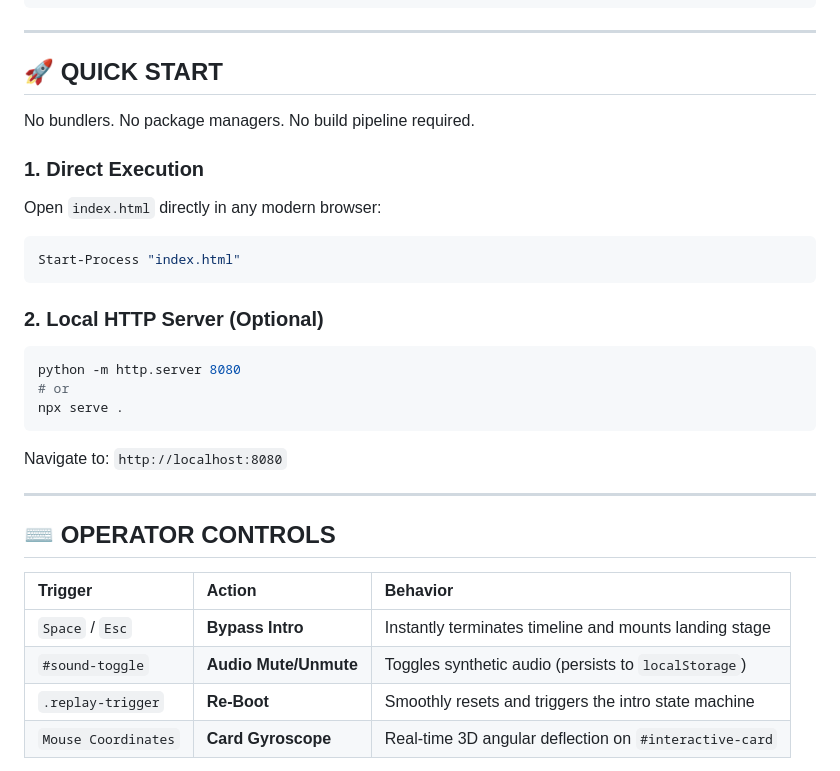
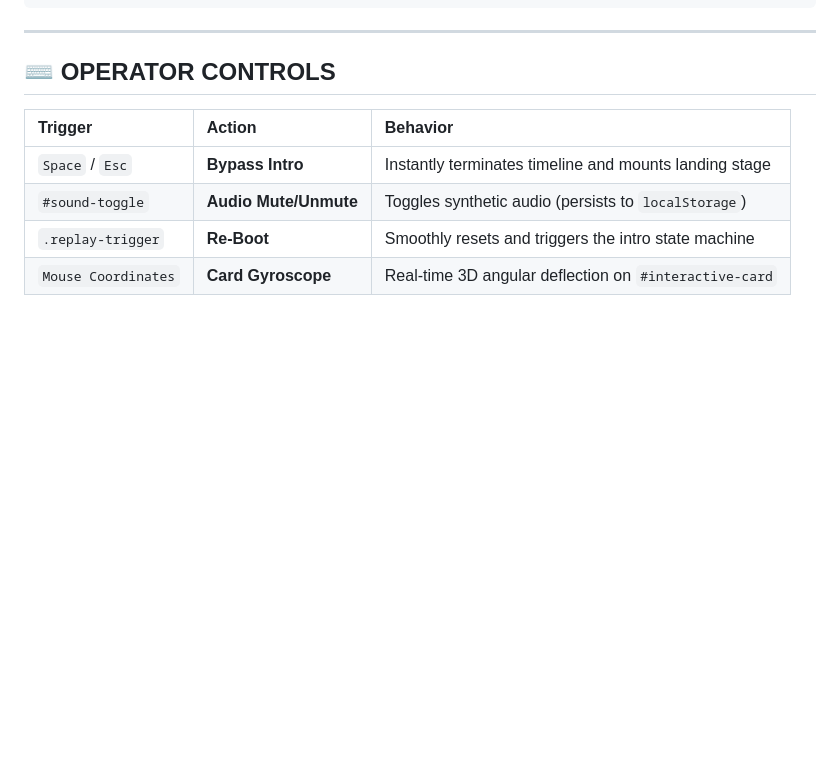
Before and after one commit to alokbuilds-code/MERIDIAN-FIN, a Markdown page: README.md, the part around the change. Rendered like a GitHub page; blank space fills up the shorter version.

````diff
--- a/README.md
+++ b/README.md
@@ -52,25 +52,7 @@ PERFORMANCE   : 60 FPS DETERMINISTIC TIMELINE
 
 ---
 
-## 🚀 QUICK START
 
-No bundlers. No package managers. No build pipeline required.
-
-### 1. Direct Execution
-Open `index.html` directly in any modern browser:
-```powershell
-Start-Process "index.html"
-```
-
-### 2. Local HTTP Server (Optional)
-```powershell
-python -m http.server 8080
-# or
-npx serve .
-```
-Navigate to: `http://localhost:8080`
-
----
 
 ## ⌨️ OPERATOR CONTROLS
 
````
